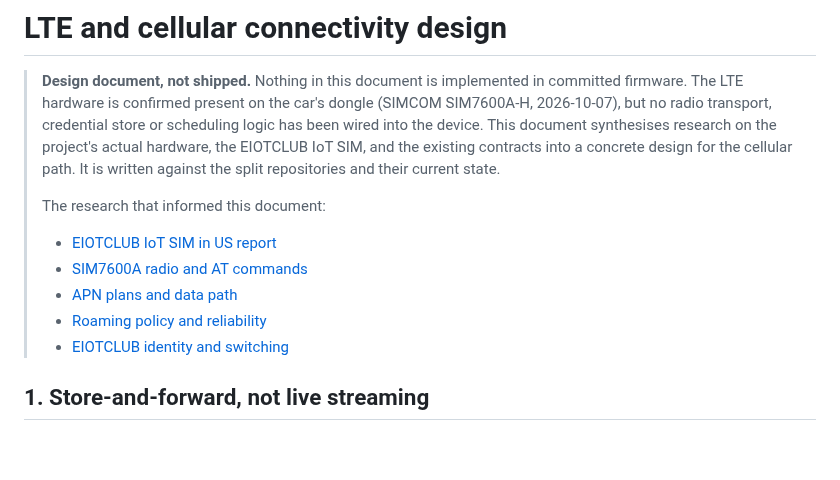
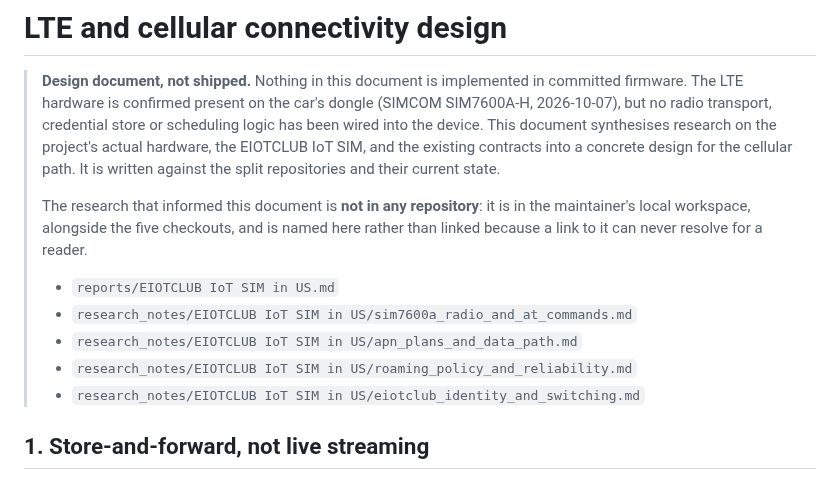
Before and after one commit to ParkWardRR/Cairn, a Markdown page: docs/lte-cellular-design.md, the part around the change. Drawn GitHub-style; blank space fills up the shorter version.

Commit message:
docs: unbreak the six relative links the Docs job has been failing on
The Docs job has been red on main since the LTE document landed. Two
unrelated causes:

- contracts/uplink/v1/spec.md §8 pointed at ../../docs/lte-cellular-design.md,
  one level too high from contracts/uplink/v1/, so it resolved to
  contracts/docs/. Now ../../../docs/. Releases nothing: no normative
  text, byte layout or vector changes. Noted in the contracts changelog
  because the file lives under contracts/.
- docs/lte-cellular-design.md linked five research notes that are in the
  maintainer's local workspace beside the five checkouts, not in any
  repository, so no relative path could ever reach them. They are now
  named as paths in code spans, with a line saying where they are and why
  they are not links -- which is what the body of the document already
  did at §2.

link-check -check -root .. now reports 31 files, 0 broken; contract-check
still passes.

```diff
--- a/docs/lte-cellular-design.md
+++ b/docs/lte-cellular-design.md
@@ -8,12 +8,14 @@
 > existing contracts into a concrete design for the cellular path. It is written
 > against the split repositories and their current state.
 >
-> The research that informed this document:
-> - [EIOTCLUB IoT SIM in US report](../reports/EIOTCLUB%20IoT%20SIM%20in%20US.md)
-> - [SIM7600A radio and AT commands](../../research_notes/EIOTCLUB%20IoT%20SIM%20in%20US/sim7600a_radio_and_at_commands.md)
-> - [APN plans and data path](../../research_notes/EIOTCLUB%20IoT%20SIM%20in%20US/apn_plans_and_data_path.md)
-> - [Roaming policy and reliability](../../research_notes/EIOTCLUB%20IoT%20SIM%20in%20US/roaming_policy_and_reliability.md)
-> - [EIOTCLUB identity and switching](../../research_notes/EIOTCLUB%20IoT%20SIM%20in%20US/eiotclub_identity_and_switching.md)
+> The research that informed this document is **not in any repository**: it is in
+> the maintainer's local workspace, alongside the five checkouts, and is named
+> here rather than linked because a link to it can never resolve for a reader.
+> - `reports/EIOTCLUB IoT SIM in US.md`
+> - `research_notes/EIOTCLUB IoT SIM in US/sim7600a_radio_and_at_commands.md`
+> - `research_notes/EIOTCLUB IoT SIM in US/apn_plans_and_data_path.md`
+> - `research_notes/EIOTCLUB IoT SIM in US/roaming_policy_and_reliability.md`
+> - `research_notes/EIOTCLUB IoT SIM in US/eiotclub_identity_and_switching.md`
 
 ## 1. Store-and-forward, not live streaming
 
```
Also changed, not shown: contracts/CHANGELOG.md (+3 -0 lines), 1 other file.
